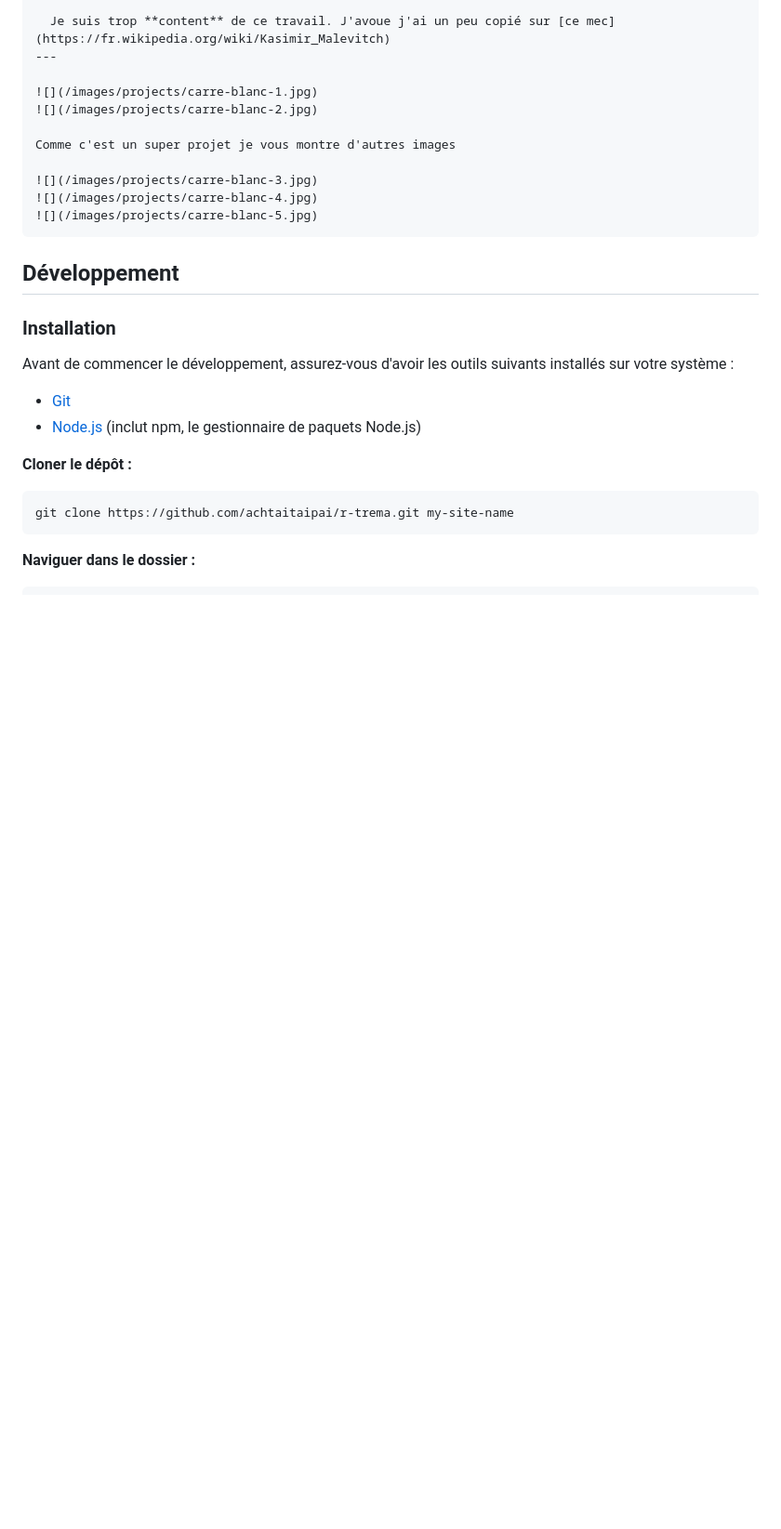
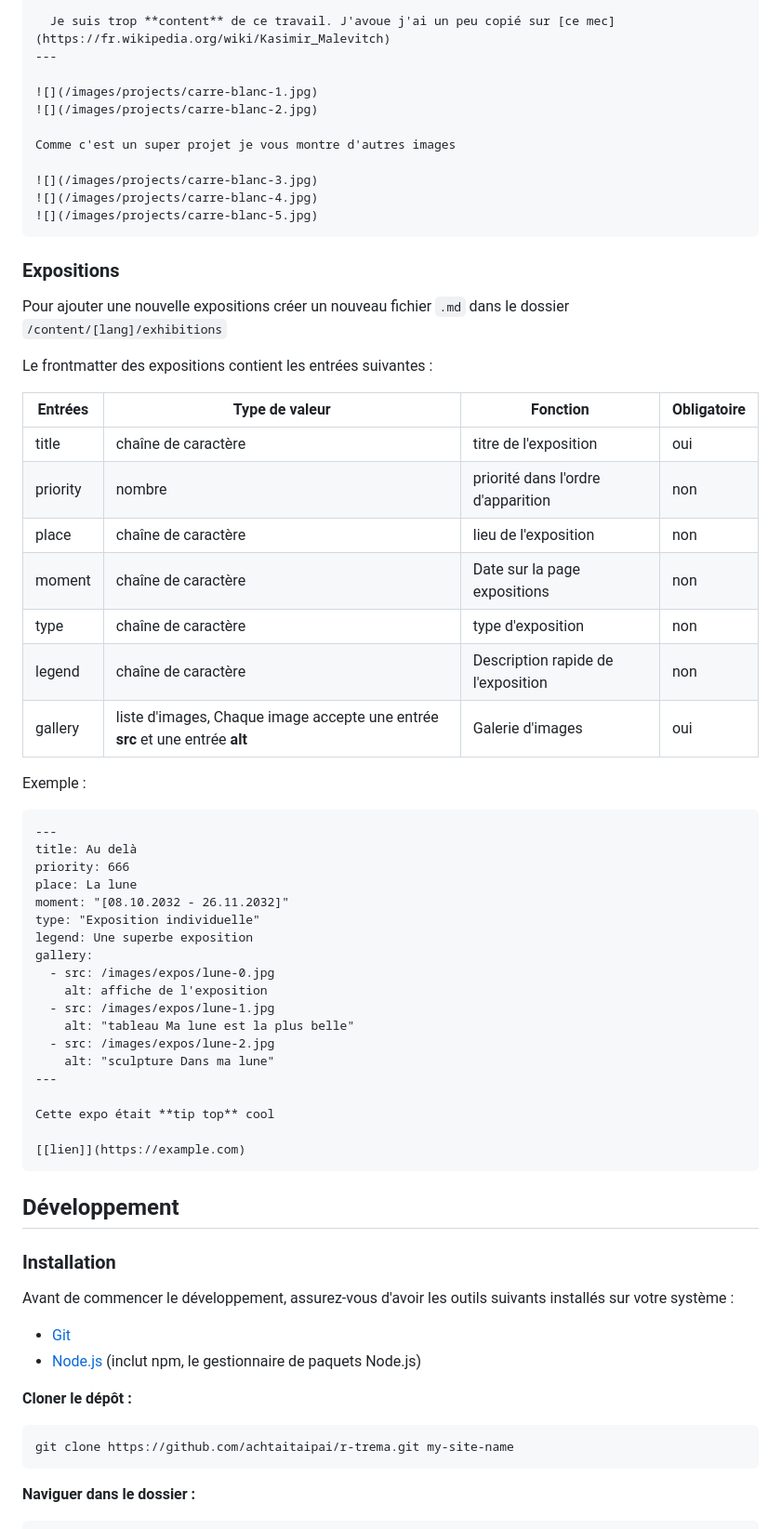
Before and after one commit to raphker/raphker.github.io, a Markdown page: README.md, the part around the change printed below. Shown: that part at 93% size. Drawn GitHub-style; blank space fills up the shorter version.

````diff
--- a/README.md
+++ b/README.md
@@ -101,6 +106,46 @@ Comme c'est un super projet je vous montre d'autres images
 ![](/images/projects/carre-blanc-5.jpg)
 ```
 
+### Expositions
+
+Pour ajouter une nouvelle expositions créer un nouveau fichier `.md` dans le dossier `/content/[lang]/exhibitions`
+
+Le frontmatter des expositions contient les entrées suivantes :
+
+| Entrées  | Type de valeur                                                                | Fonction                           | Obligatoire |
+| -------- | ----------------------------------------------------------------------------- | ---------------------------------- | ----------- |
+| title    | chaîne de caractère                                                           | titre de l'exposition              | oui         |
+| priority | nombre                                                                        | priorité dans l'ordre d'apparition | non         |
+| place    | chaîne de caractère                                                           | lieu de l'exposition               | non         |
+| moment   | chaîne de caractère                                                           | Date sur la page expositions       | non         |
+| type     | chaîne de caractère                                                           | type d'exposition                  | non         |
+| legend   | chaîne de caractère                                                           | Description rapide de l'exposition | non         |
+| gallery  | liste d'images, Chaque image accepte une entrée **src** et une entrée **alt** | Galerie d'images                   | oui         |
+
+Exemple :
+
+```md
+---
+title: Au delà
+priority: 666
+place: La lune
+moment: "[08.10.2032 - 26.11.2032]"
+type: "Exposition individuelle"
+legend: Une superbe exposition
+gallery:
+  - src: /images/expos/lune-0.jpg
+    alt: affiche de l'exposition
+  - src: /images/expos/lune-1.jpg
+    alt: "tableau Ma lune est la plus belle"
+  - src: /images/expos/lune-2.jpg
+    alt: "sculpture Dans ma lune"
+---
+
+Cette expo était **tip top** cool
+
+[[lien]](https://example.com)
+```
+
 ## Développement
 
 ### Installation
````
Also changed, not shown: other parts of README.md (+7 -2 lines).
